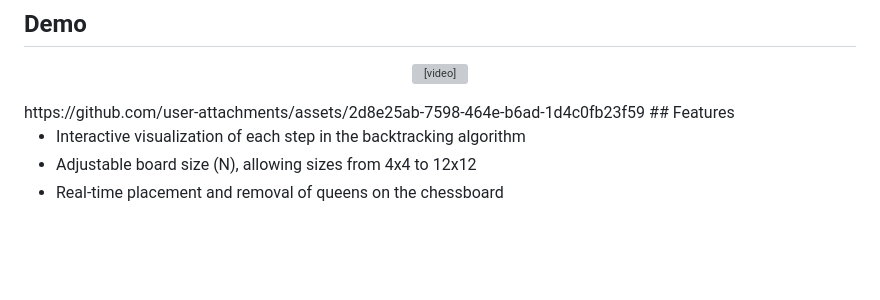
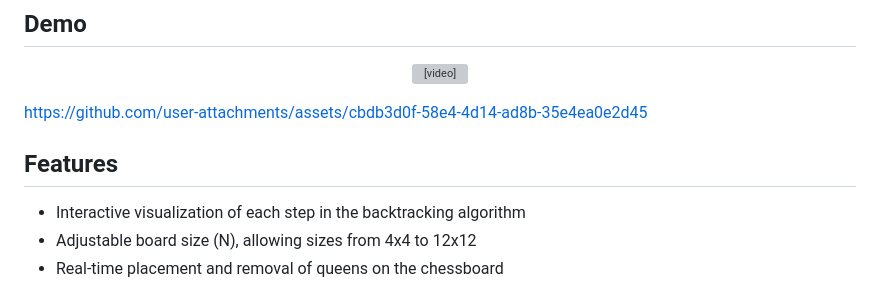
Before and after one commit to paul-srijan/n-queen-Visualizer, a Markdown page: README.md, the part around the change. GitHub-like rendering; blank space fills up the shorter version; grey boxes are pictures that could not be loaded.

Commit message:
Update README.md
video add try

```diff
--- a/README.md
+++ b/README.md
@@ -11,7 +11,12 @@ A visual tool to demonstrate the classic N-Queens problem using a backtracking a
 
 <!-- ![N-Queens Demo](demo/demo.mp4) -->
 <p align="center"> <video src="demo/demo.mp4" width="500px"> </video></p>
-https://github.com/user-attachments/assets/2d8e25ab-7598-464e-b6ad-1d4c0fb23f59
+
+
+
+https://github.com/user-attachments/assets/cbdb3d0f-58e4-4d14-ad8b-35e4ea0e2d45
+
+
 ## Features
 
 - Interactive visualization of each step in the backtracking algorithm
```
